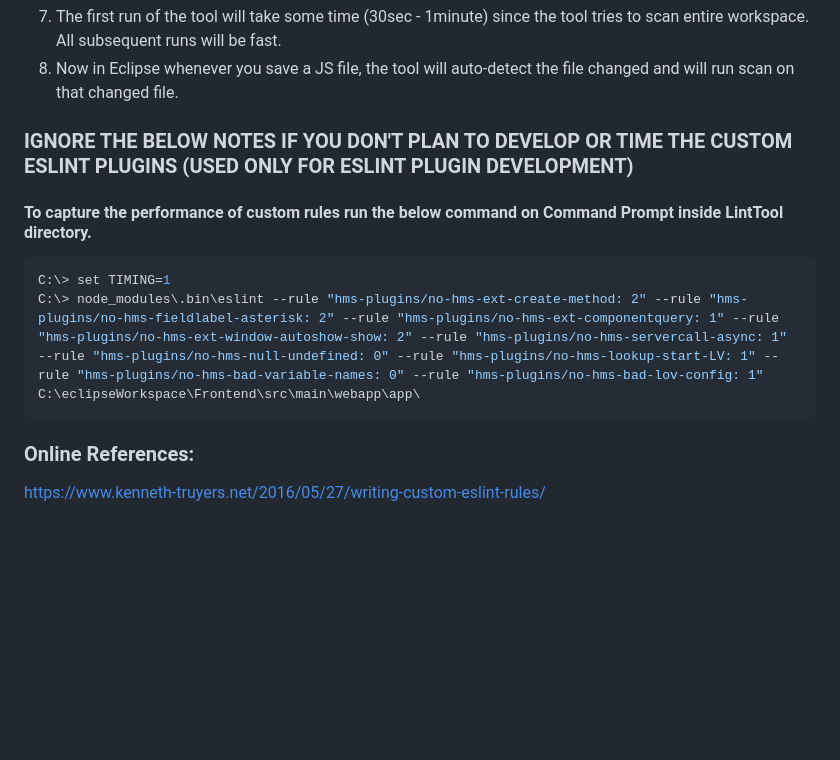
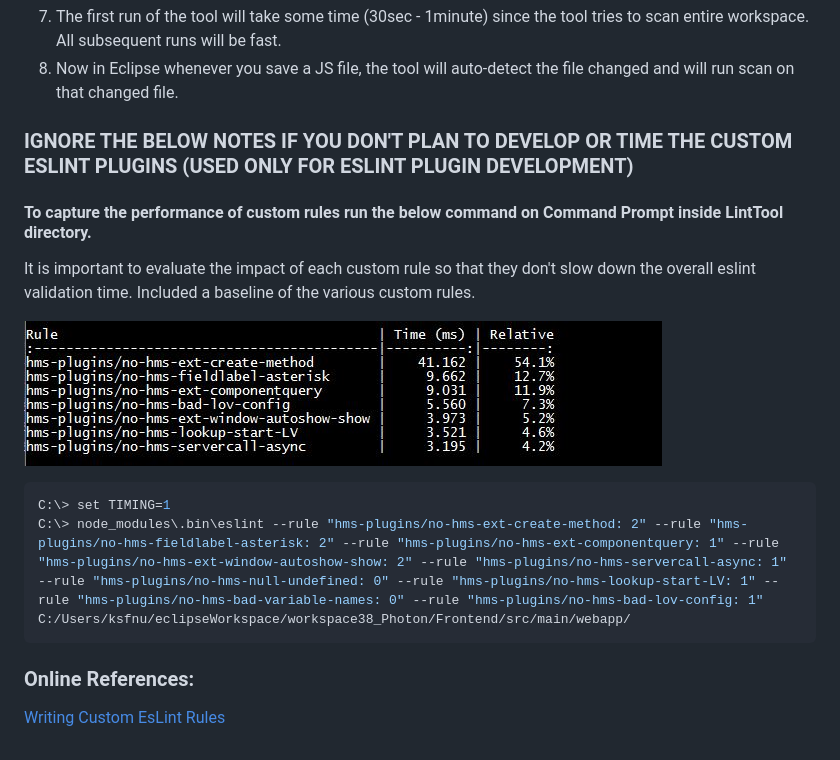
Before and after one commit to kshwetabh/ESLint-ExtJS-And-CustomRules, a Markdown page: Readme.md, the part around the change printed below. GitHub-like rendering; pictures changed too: Performance_Timing.JPG (added); blank space fills up the shorter version.

Commit message:
added latest performance captures for custom rules

````diff
--- a/Readme.md
+++ b/Readme.md
@@ -19,17 +19,18 @@
 
 
 
+
 ### IGNORE THE BELOW NOTES IF YOU DON'T PLAN TO DEVELOP OR TIME THE CUSTOM ESLINT PLUGINS (USED ONLY FOR ESLINT PLUGIN DEVELOPMENT)
 
+#### To capture the performance of custom rules run the below command on Command Prompt inside LintTool directory.
+It is important to evaluate the impact of each custom rule so that they don't slow down the overall eslint validation time. Included a baseline of the various custom rules.
 
-
-#### To capture the performance of custom rules run the below command on Command Prompt inside LintTool directory.
+![Custom Rule Timing Performance](Performance_Timing.JPG)
 
 ```shell
 C:\> set TIMING=1
-C:\> node_modules\.bin\eslint --rule "hms-plugins/no-hms-ext-create-method: 2" --rule "hms-plugins/no-hms-fieldlabel-asterisk: 2" --rule "hms-plugins/no-hms-ext-componentquery: 1" --rule "hms-plugins/no-hms-ext-window-autoshow-show: 2" --rule "hms-plugins/no-hms-servercall-async: 1" --rule "hms-plugins/no-hms-null-undefined: 0" --rule "hms-plugins/no-hms-lookup-start-LV: 1" --rule "hms-plugins/no-hms-bad-variable-names: 0" --rule "hms-plugins/no-hms-bad-lov-config: 1"  C:\eclipseWorkspace\Frontend\src\main\webapp\app\
+C:\> node_modules\.bin\eslint --rule "hms-plugins/no-hms-ext-create-method: 2" --rule "hms-plugins/no-hms-fieldlabel-asterisk: 2" --rule "hms-plugins/no-hms-ext-componentquery: 1" --rule "hms-plugins/no-hms-ext-window-autoshow-show: 2" --rule "hms-plugins/no-hms-servercall-async: 1" --rule "hms-plugins/no-hms-null-undefined: 0" --rule "hms-plugins/no-hms-lookup-start-LV: 1" --rule "hms-plugins/no-hms-bad-variable-names: 0" --rule "hms-plugins/no-hms-bad-lov-config: 1"  C:/Users/ksfnu/eclipseWorkspace/workspace38_Photon/Frontend/src/main/webapp/
 ```
 
 ### Online References:
-
-https://www.kenneth-truyers.net/2016/05/27/writing-custom-eslint-rules/
+[Writing Custom EsLint Rules](https://www.kenneth-truyers.net/2016/05/27/writing-custom-eslint-rules/)
````
Also changed, not shown: other parts of Readme.md (+2 -2 lines).
